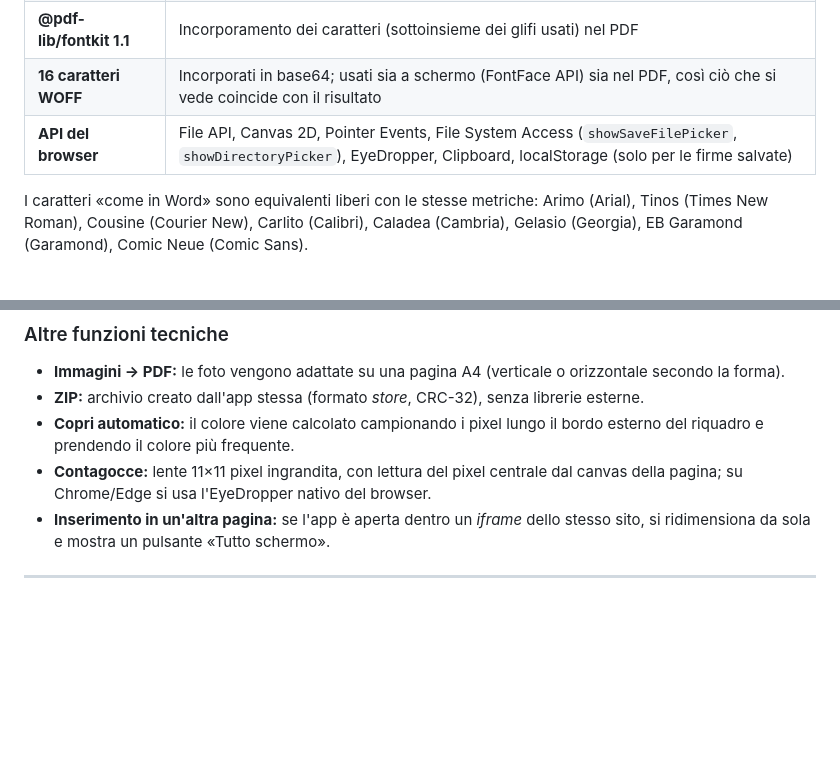
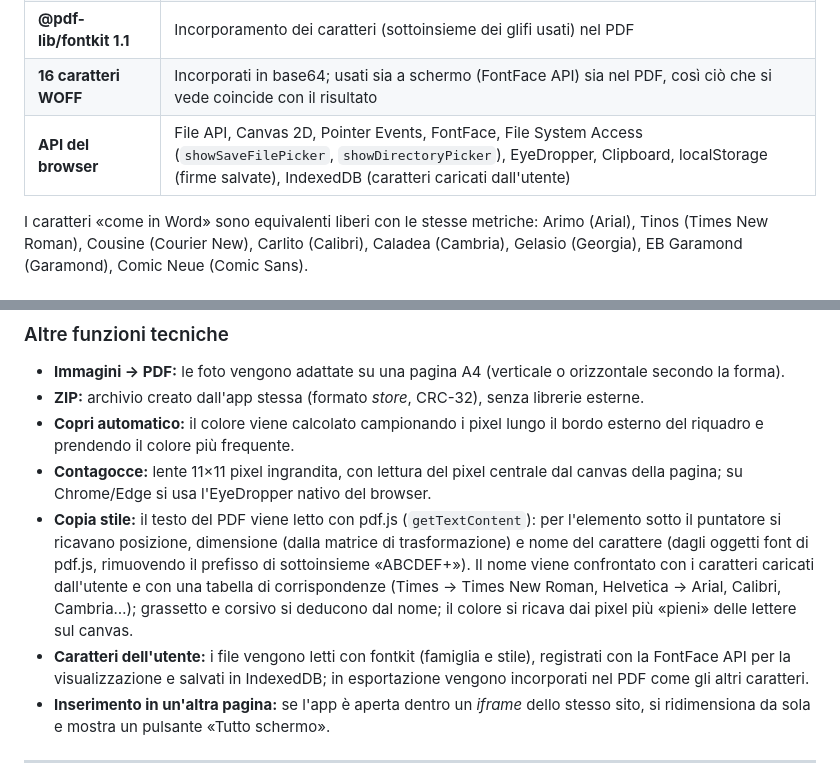
Before and after one commit to frimpa/scrivaniaPDF, a Markdown page: README.md, 2 parts joined by grey strips. GitHub-like rendering; blank space fills up the shorter version.

```diff
--- a/README.md
+++ b/README.md
@@ -68,7 +76,7 @@ L'applicazione è un unico documento **HTML5** con CSS e JavaScript incorporati
 | **pdf-lib 1.17** | Creazione del PDF di uscita: copia delle pagine originali, disegno di testo, immagini e tracciati |
 | **@pdf-lib/fontkit 1.1** | Incorporamento dei caratteri (sottoinsieme dei glifi usati) nel PDF |
 | **16 caratteri WOFF** | Incorporati in base64; usati sia a schermo (FontFace API) sia nel PDF, così ciò che si vede coincide con il risultato |
-| **API del browser** | File API, Canvas 2D, Pointer Events, File System Access (`showSaveFilePicker`, `showDirectoryPicker`), EyeDropper, Clipboard, localStorage (solo per le firme salvate) |
+| **API del browser** | File API, Canvas 2D, Pointer Events, FontFace, File System Access (`showSaveFilePicker`, `showDirectoryPicker`), EyeDropper, Clipboard, localStorage (firme salvate), IndexedDB (caratteri caricati dall'utente) |
 
 I caratteri «come in Word» sono equivalenti liberi con le stesse metriche: Arimo (Arial), Tinos (Times New Roman), Cousine (Courier New), Carlito (Calibri), Caladea (Cambria), Gelasio (Georgia), EB Garamond (Garamond), Comic Neue (Comic Sans).
 
@@ -97,6 +105,8 @@ Ogni pagina è composta da due livelli sovrapposti:
 - **ZIP:** archivio creato dall'app stessa (formato *store*, CRC-32), senza librerie esterne.
 - **Copri automatico:** il colore viene calcolato campionando i pixel lungo il bordo esterno del riquadro e prendendo il colore più frequente.
 - **Contagocce:** lente 11×11 pixel ingrandita, con lettura del pixel centrale dal canvas della pagina; su Chrome/Edge si usa l'EyeDropper nativo del browser.
+- **Copia stile:** il testo del PDF viene letto con pdf.js (`getTextContent`): per l'elemento sotto il puntatore si ricavano posizione, dimensione (dalla matrice di trasformazione) e nome del carattere (dagli oggetti font di pdf.js, rimuovendo il prefisso di sottoinsieme «ABCDEF+»). Il nome viene confrontato con i caratteri caricati dall'utente e con una tabella di corrispondenze (Times → Times New Roman, Helvetica → Arial, Calibri, Cambria…); grassetto e corsivo si deducono dal nome; il colore si ricava dai pixel più «pieni» delle lettere sul canvas.
+- **Caratteri dell'utente:** i file vengono letti con fontkit (famiglia e stile), registrati con la FontFace API per la visualizzazione e salvati in IndexedDB; in esportazione vengono incorporati nel PDF come gli altri caratteri.
 - **Inserimento in un'altra pagina:** se l'app è aperta dentro un *iframe* dello stesso sito, si ridimensiona da sola e mostra un pulsante «Tutto schermo».
 
 ---
```
Also changed, not shown: other parts of README.md (+12 -3 lines).
